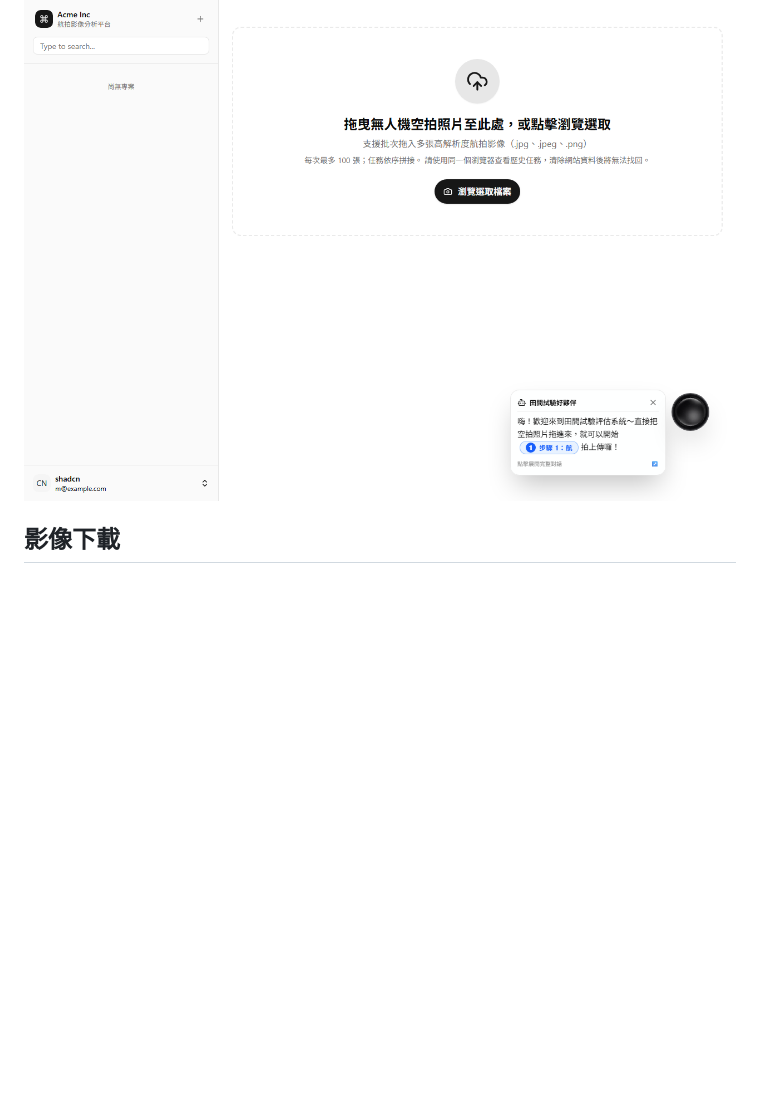
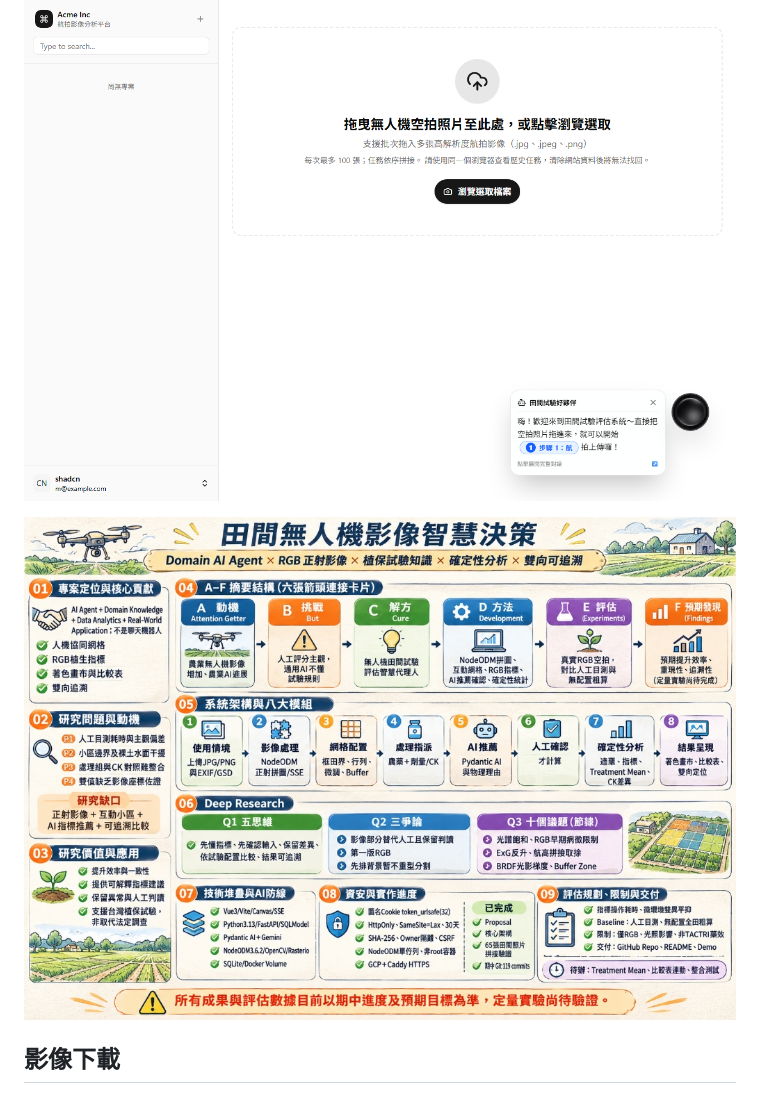
Before and after one commit to ChengLiangHsu/AI-InfoSec-Fianl-Project, a Markdown page: README.md, the part around the change. Rendered like a GitHub page; pictures changed too: docs/assets/project-overview.png (added); blank space fills up the shorter version.

Commit message:
docs: add project overview infographic to README

```diff
--- a/README.md
+++ b/README.md
@@ -3,6 +3,8 @@
 > 🌐 **線上系統體驗入口**：[https://5114050012.duckdns.org](https://5114050012.duckdns.org)
 
 ![DEMO 主畫面](docs/assets/demo.png)
+
+![專題總覽圖表](docs/assets/project-overview.png)
 
 ## 影像下載
 
```
